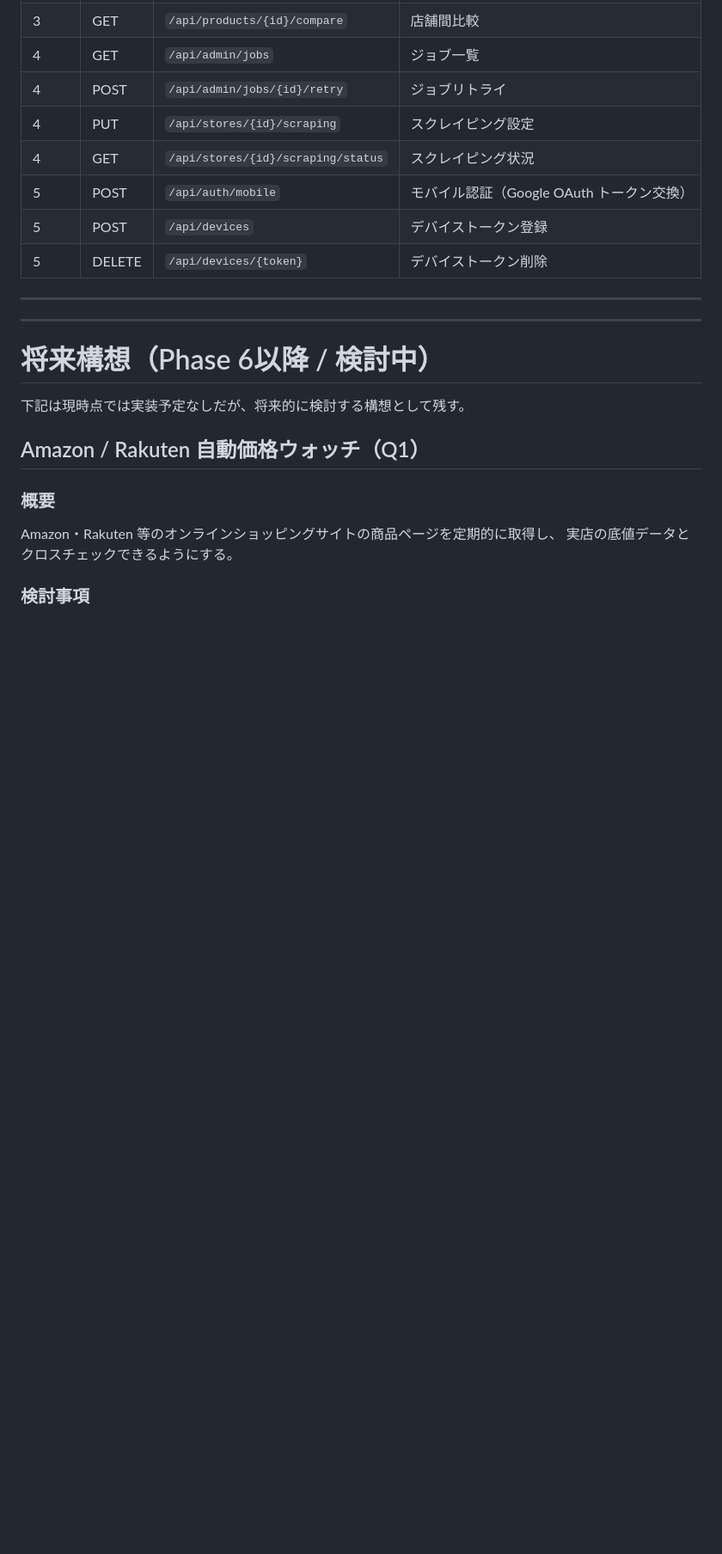
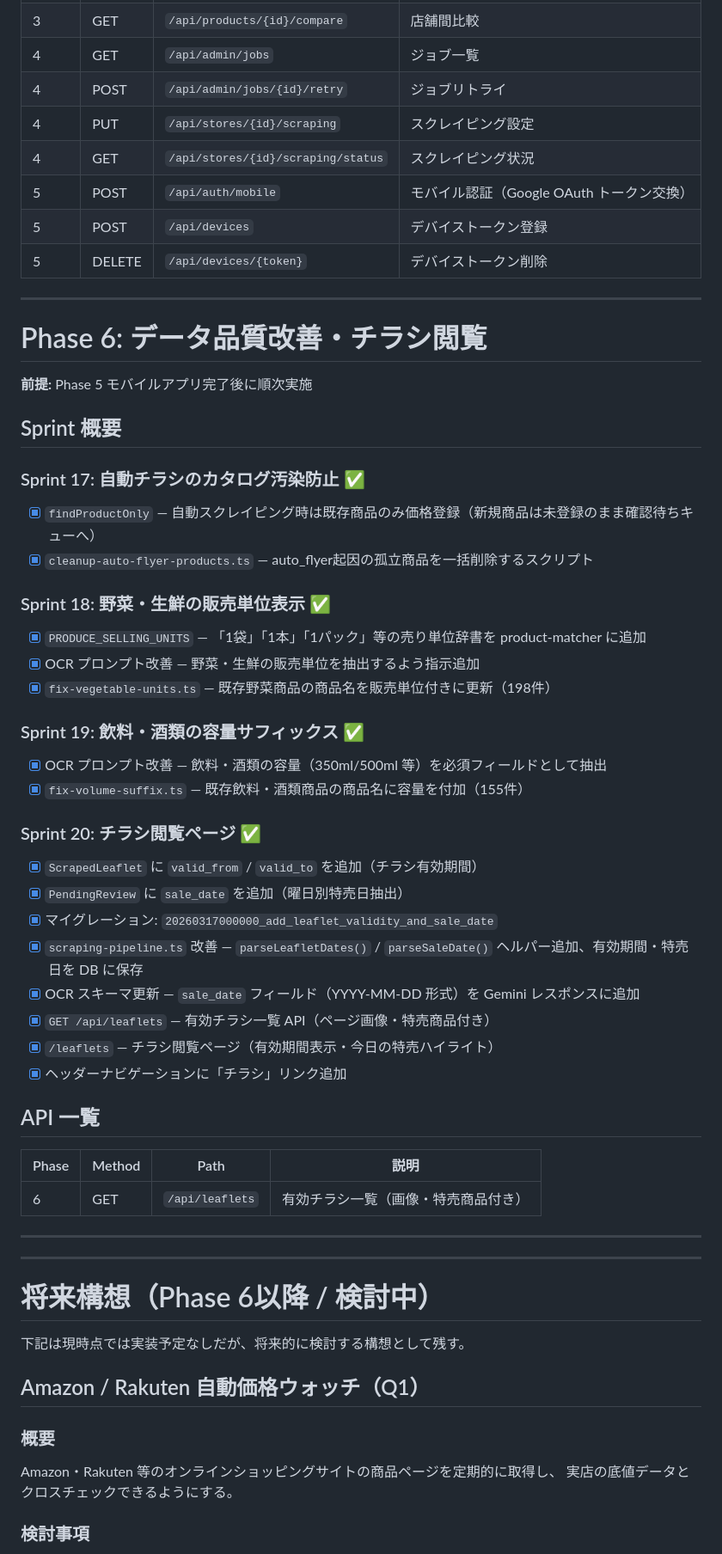
Before and after one commit to masayuki-honda/sokone, a Markdown page: docs/plan.md, the part around the change. Shown at 86% size. GitHub-like rendering; blank space fills up the shorter version.

Commit message:
docs: plan.mdにPhase6（チラシ閲覧データ品質改善）の完了タスクを追記

```diff
--- a/docs/plan.md
+++ b/docs/plan.md
@@ -1209,6 +1209,47 @@ sokone/
 | 5 | DELETE | `/api/devices/{token}` | デバイストークン削除 |
 
 ---
+
+# Phase 6: データ品質改善・チラシ閲覧
+
+**前提:** Phase 5 モバイルアプリ完了後に順次実施
+
+## Sprint 概要
+
+### Sprint 17: 自動チラシのカタログ汚染防止 ✅
+
+- [x] `findProductOnly` — 自動スクレイピング時は既存商品のみ価格登録（新規商品は未登録のまま確認待ちキューへ）
+- [x] `cleanup-auto-flyer-products.ts` — auto_flyer起因の孤立商品を一括削除するスクリプト
+
+### Sprint 18: 野菜・生鮮の販売単位表示 ✅
+
+- [x] `PRODUCE_SELLING_UNITS` — 「1袋」「1本」「1パック」等の売り単位辞書を product-matcher に追加
+- [x] OCR プロンプト改善 — 野菜・生鮮の販売単位を抽出するよう指示追加
+- [x] `fix-vegetable-units.ts` — 既存野菜商品の商品名を販売単位付きに更新（198件）
+
+### Sprint 19: 飲料・酒類の容量サフィックス ✅
+
+- [x] OCR プロンプト改善 — 飲料・酒類の容量（350ml/500ml 等）を必須フィールドとして抽出
+- [x] `fix-volume-suffix.ts` — 既存飲料・酒類商品の商品名に容量を付加（155件）
+
+### Sprint 20: チラシ閲覧ページ ✅
+
+- [x] `ScrapedLeaflet` に `valid_from` / `valid_to` を追加（チラシ有効期間）
+- [x] `PendingReview` に `sale_date` を追加（曜日別特売日抽出）
+- [x] マイグレーション: `20260317000000_add_leaflet_validity_and_sale_date`
+- [x] `scraping-pipeline.ts` 改善 — `parseLeafletDates()` / `parseSaleDate()` ヘルパー追加、有効期間・特売日を DB に保存
+- [x] OCR スキーマ更新 — `sale_date` フィールド（YYYY-MM-DD 形式）を Gemini レスポンスに追加
+- [x] `GET /api/leaflets` — 有効チラシ一覧 API（ページ画像・特売商品付き）
+- [x] `/leaflets` — チラシ閲覧ページ（有効期間表示・今日の特売ハイライト）
+- [x] ヘッダーナビゲーションに「チラシ」リンク追加
+
+## API 一覧
+
+| Phase | Method | Path | 説明 |
+|-------|--------|------|------|
+| 6 | GET | `/api/leaflets` | 有効チラシ一覧（画像・特売商品付き） |
+
+---
 ---
 
 # 将来構想（Phase 6以降 / 検討中）
```
